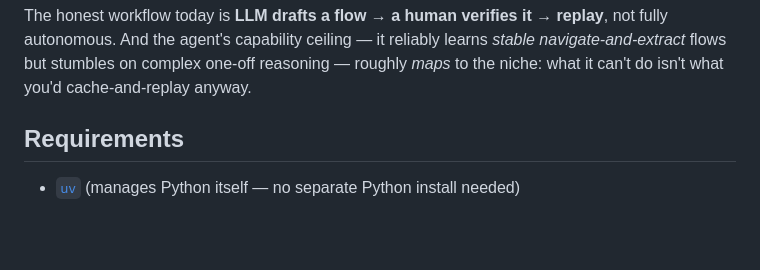
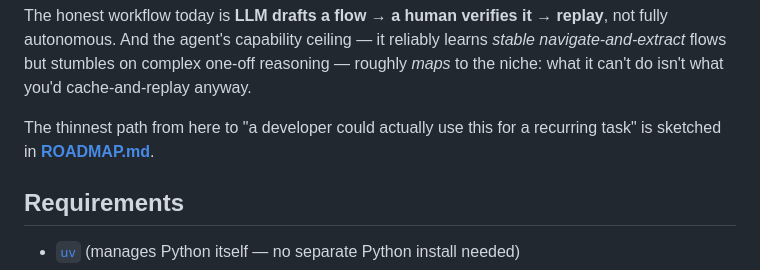
Before and after one commit to raimondasl/ultracua, a Markdown page: README.md, the part around the change. GitHub-like rendering; blank space fills up the shorter version.

Commit message:
docs: add ROADMAP.md (prototype -> usable path) + README pointer

```diff
--- a/README.md
+++ b/README.md
@@ -55,6 +55,9 @@ The honest workflow today is **LLM drafts a flow → a human verifies it → rep
 autonomous. And the agent's capability ceiling — it reliably learns _stable navigate-and-extract_
 flows but stumbles on complex one-off reasoning — roughly _maps_ to the niche: what it can't do
 isn't what you'd cache-and-replay anyway.
+
+The thinnest path from here to "a developer could actually use this for a recurring task" is
+sketched in **[ROADMAP.md](ROADMAP.md)**.
 
 ## Requirements
 
```
Also changed, not shown: ROADMAP.md (added, +102 -0 lines).
